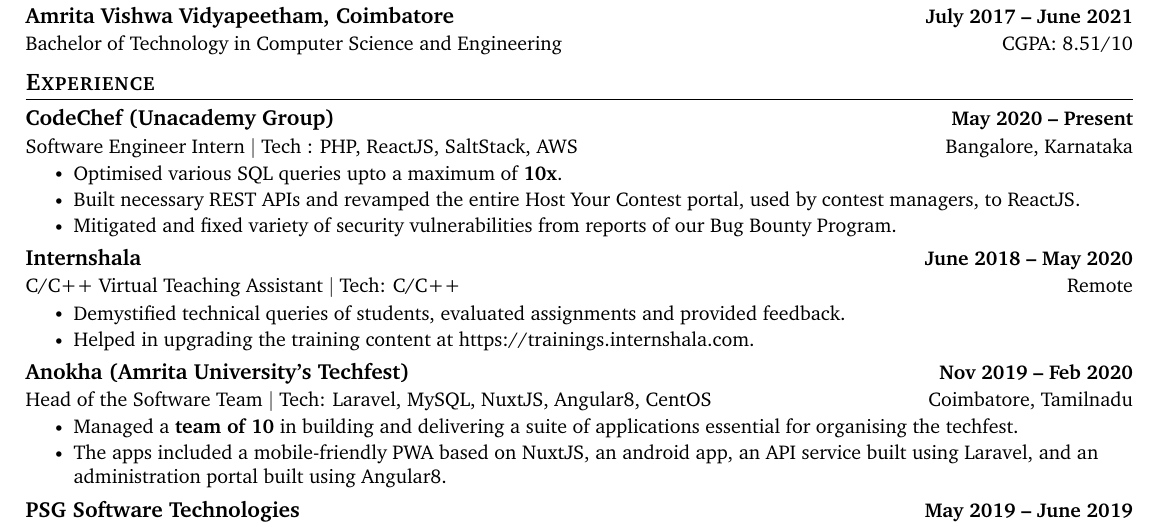
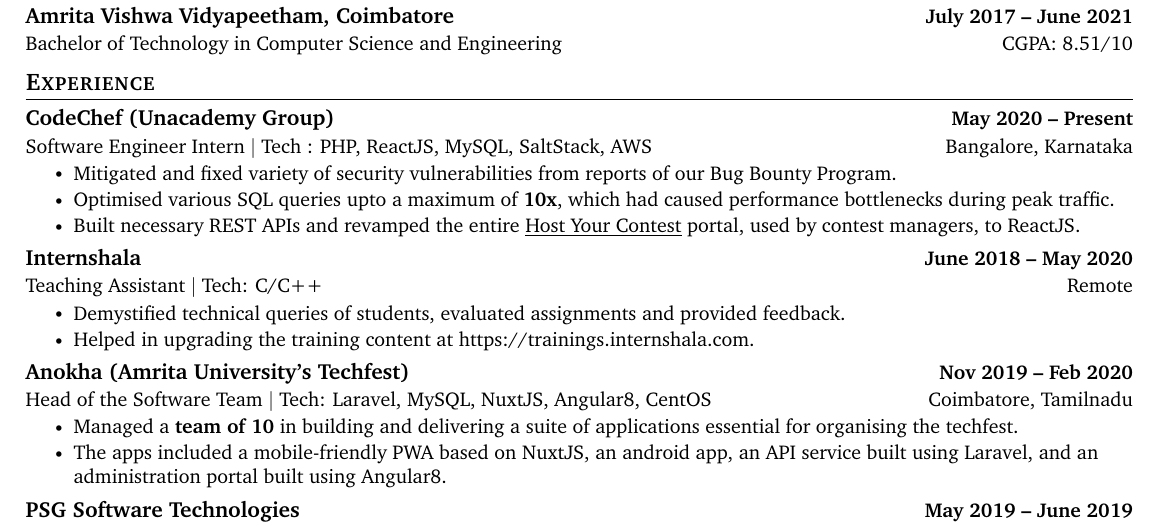
Before and after one commit to rajkumaar23/rajkumaar23.github.io, a LaTeX CV (resume.tex): part of the page, cut so that both start at the same text. Compiled offline with pdfLaTeX.

Commit message:
deploy: c84604df4eccb43e9d9062399a2cfd37f24859d1

```diff
--- a/resume.tex
+++ b/resume.tex
@@ -147,19 +147,19 @@
 
     \resumeSubheading
       {CodeChef (Unacademy Group)}{May 2020 -- Present}
-      {Software Engineer Intern $|$ Tech : PHP,  ReactJS, SaltStack, AWS}{Bangalore, Karnataka}
+      {Software Engineer Intern $|$ Tech : PHP,  ReactJS,  MySQL, SaltStack, AWS}{Bangalore, Karnataka}
       \resumeItemListStart
-        \resumeItem{Optimised various SQL queries upto a maximum of \textbf{10x}.}
-        \resumeItem{Built necessary REST APIs and revamped the entire Host Your Contest portal, used by contest managers, to ReactJS.}
-        \resumeItem{Mitigated and fixed variety of security vulnerabilities from reports of our Bug Bounty Program.}
+              \resumeItem{Mitigated and fixed variety of security vulnerabilities from reports of our Bug Bounty Program.}
+        \resumeItem{Optimised various SQL queries upto a maximum of \textbf{10x}, which had caused performance bottlenecks during peak traffic.}
+        \resumeItem{Built necessary REST APIs and revamped the entire \href{https://www.codechef.com/hostyourcontest/}{\underline{Host Your Contest}} portal, used by contest managers, to ReactJS.}
       \resumeItemListEnd
 
     \resumeSubheading
       {Internshala}{June 2018 -- May 2020}
-      {C/C++ Virtual Teaching Assistant $|$ Tech: C/C++}{Remote}
+      {Teaching Assistant $|$ Tech: C/C++}{Remote}
       \resumeItemListStart
         \resumeItem{Demystified technical queries of students,  evaluated assignments and provided feedback.}
-        \resumeItem{Helped in upgrading the training content at https://trainings.internshala.com.}
+        \resumeItem{Helped in upgrading the training content at \href{https://trainings.internshala.com}{https://trainings.internshala.com}.}
     \resumeItemListEnd
 
     \resumeSubheading
```
Also changed, not shown: resume.pdf.
